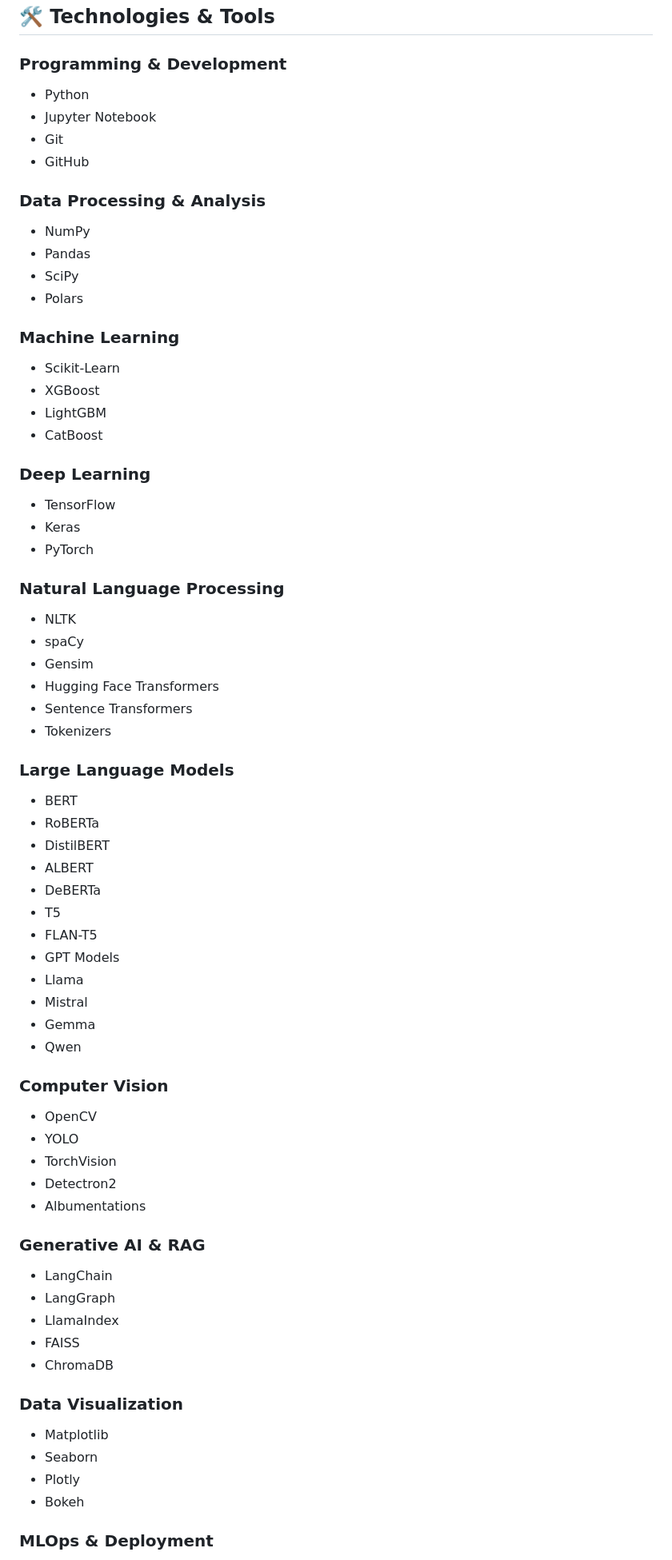
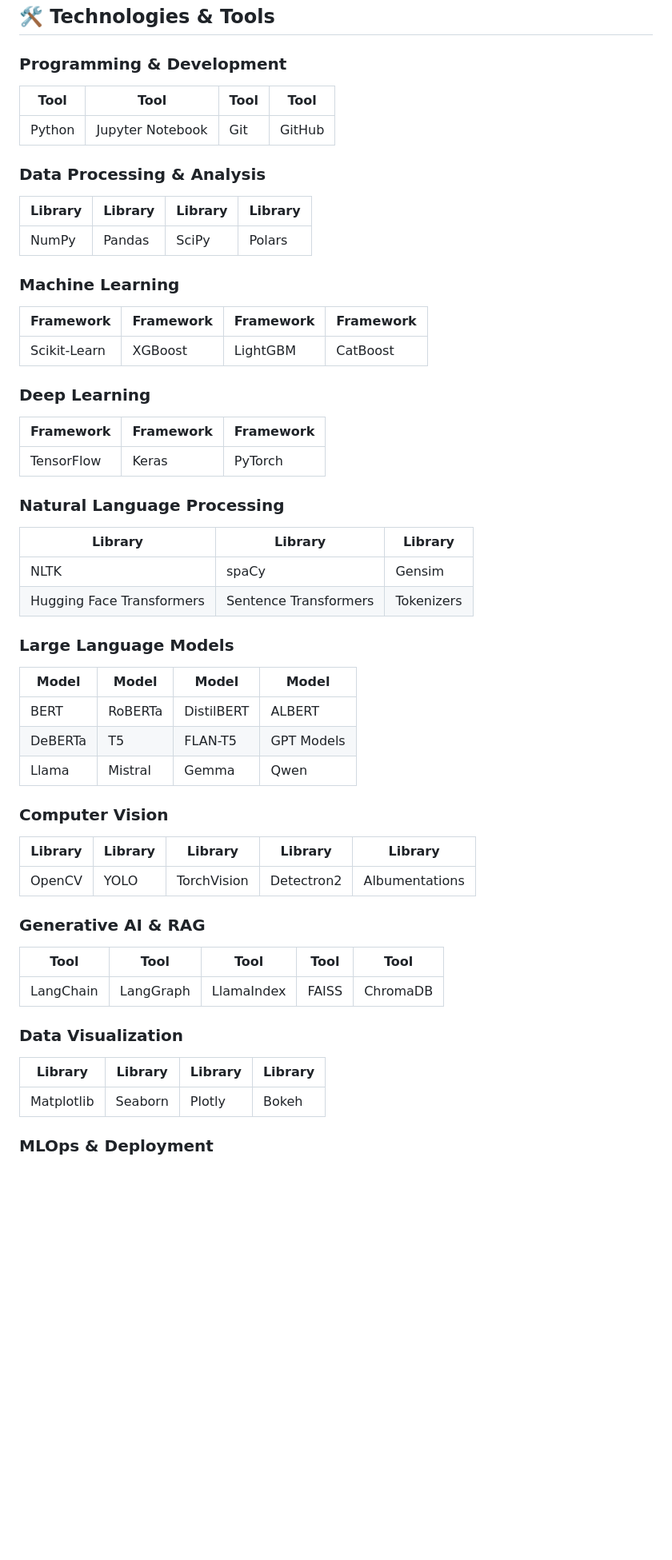
Before and after one commit to mohammadrezamirtaleb/AI-Powered-Projects, a Markdown page: README.md, the part around one of its changes. Shown at 80% size. Rendered like a GitHub page; blank space fills up the shorter version.

Commit message:
style: Improve README formatting with tables — no content changes

```diff
--- a/README.md
+++ b/README.md
@@ -191,77 +180,60 @@ AI-Powered-Projects (branch: ai-powered-projects)
 
 ### Programming & Development
 
-* Python
-* Jupyter Notebook
-* Git
-* GitHub
+| Tool | Tool | Tool | Tool |
+|------|------|------|------|
+| Python | Jupyter Notebook | Git | GitHub |
 
 ### Data Processing & Analysis
 
-* NumPy
-* Pandas
-* SciPy
-* Polars
+| Library | Library | Library | Library |
+|---------|---------|---------|---------|
+| NumPy | Pandas | SciPy | Polars |
 
 ### Machine Learning
 
-* Scikit-Learn
-* XGBoost
-* LightGBM
-* CatBoost
+| Framework | Framework | Framework | Framework |
+|-----------|-----------|-----------|-----------|
+| Scikit-Learn | XGBoost | LightGBM | CatBoost |
 
 ### Deep Learning
 
-* TensorFlow
-* Keras
-* PyTorch
+| Framework | Framework | Framework |
+|-----------|-----------|-----------|
+| TensorFlow | Keras | PyTorch |
 
 ### Natural Language Processing
 
-* NLTK
-* spaCy
-* Gensim
-* Hugging Face Transformers
-* Sentence Transformers
-* Tokenizers
+| Library | Library | Library |
+|---------|---------|---------|
+| NLTK | spaCy | Gensim |
+| Hugging Face Transformers | Sentence Transformers | Tokenizers |
 
 ### Large Language Models
 
-* BERT
-* RoBERTa
-* DistilBERT
-* ALBERT
-* DeBERTa
-* T5
-* FLAN-T5
-* GPT Models
-* Llama
-* Mistral
-* Gemma
-* Qwen
+| Model | Model | Model | Model |
+|-------|-------|-------|-------|
+| BERT | RoBERTa | DistilBERT | ALBERT |
+| DeBERTa | T5 | FLAN-T5 | GPT Models |
+| Llama | Mistral | Gemma | Qwen |
 
 ### Computer Vision
 
-* OpenCV
-* YOLO
-* TorchVision
-* Detectron2
-* Albumentations
+| Library | Library | Library | Library | Library |
+|---------|---------|---------|---------|---------|
+| OpenCV | YOLO | TorchVision | Detectron2 | Albumentations |
 
 ### Generative AI & RAG
 
-* LangChain
-* LangGraph
-* LlamaIndex
-* FAISS
-* ChromaDB
+| Tool | Tool | Tool | Tool | Tool |
+|------|------|------|------|------|
+| LangChain | LangGraph | LlamaIndex | FAISS | ChromaDB |
 
 ### Data Visualization
 
-* Matplotlib
-* Seaborn
-* Plotly
-* Bokeh
+| Library | Library | Library | Library |
+|---------|---------|---------|---------|
+| Matplotlib | Seaborn | Plotly | Bokeh |
 
 ### MLOps & Deployment
 
```
Also changed, not shown: other parts of README.md (+61 -86 lines).
